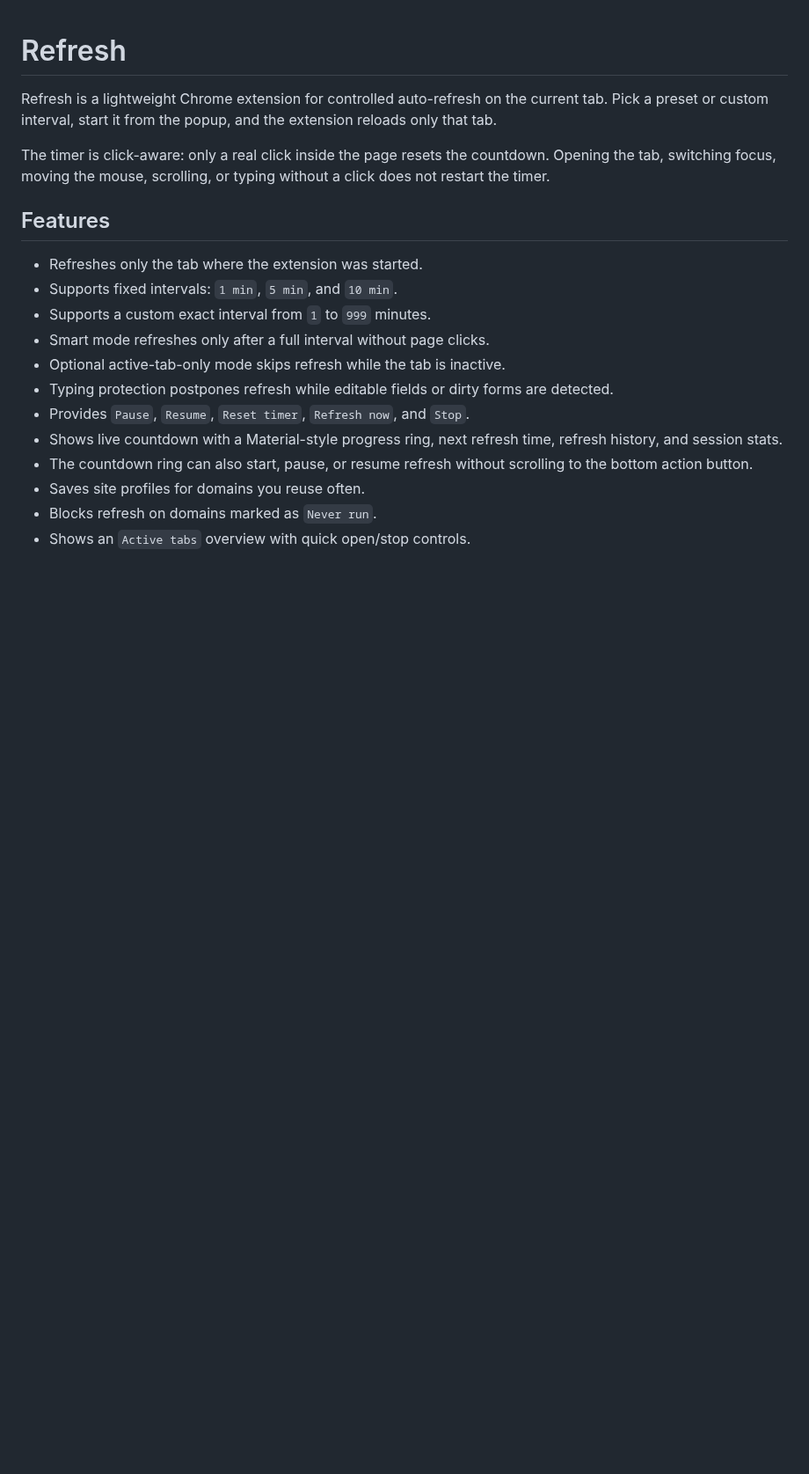
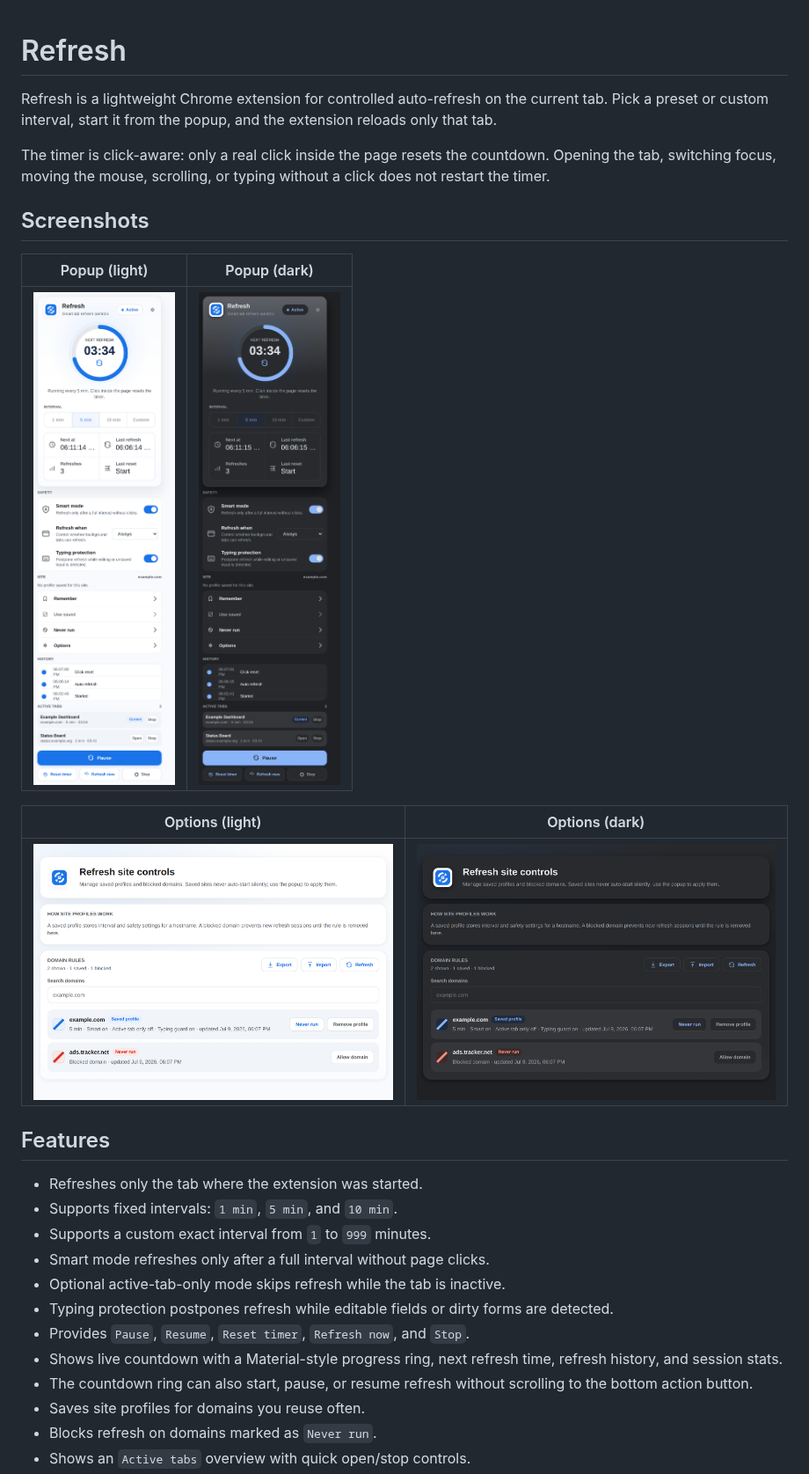
Before and after one commit to GanbarovEmin/refresh-chrome-extension, a Markdown page: README.md, the part around one of its changes. Shown at 88% size. Drawn GitHub-style; pictures changed too: docs/screenshots/options-dark.png (added), docs/screenshots/options-light.png (added), docs/screenshots/popup-dark.png (added); blank space fills up the shorter version.

```diff
--- a/README.md
+++ b/README.md
@@ -7,6 +7,16 @@ extension reloads only that tab.
 The timer is click-aware: only a real click inside the page resets the
 countdown. Opening the tab, switching focus, moving the mouse, scrolling, or
 typing without a click does not restart the timer.
+
+## Screenshots
+
+| Popup (light) | Popup (dark) |
+| --- | --- |
+| ![Popup in light theme](docs/screenshots/popup-light.png) | ![Popup in dark theme](docs/screenshots/popup-dark.png) |
+
+| Options (light) | Options (dark) |
+| --- | --- |
+| ![Options page in light theme](docs/screenshots/options-light.png) | ![Options page in dark theme](docs/screenshots/options-dark.png) |
 
 ## Features
 
```
Also changed, not shown: other parts of README.md (+28 -2 lines).
